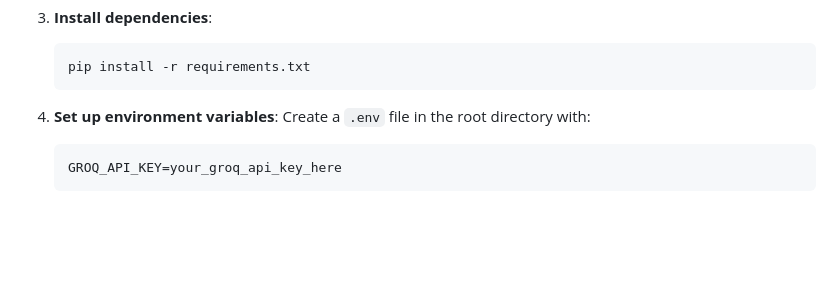
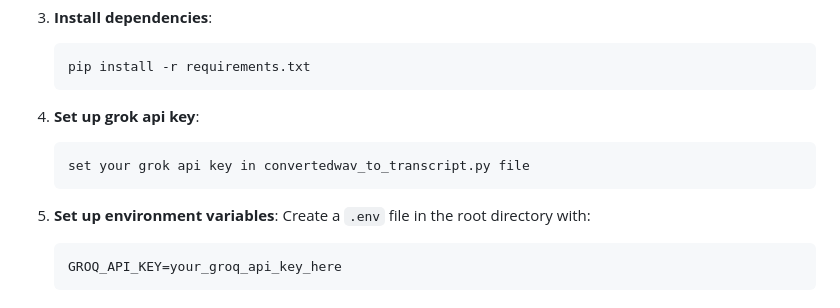
Before and after one commit to cyberytti/Video2Transcript, a Markdown page: README.md, the part around the change. Drawn GitHub-style; blank space fills up the shorter version.

````diff
--- a/README.md
+++ b/README.md
@@ -41,7 +41,12 @@ Before you begin, ensure you have:
    pip install -r requirements.txt
    ```
 
-4. **Set up environment variables**:
+4. **Set up grok api key**:
+   ```
+   set your grok api key in convertedwav_to_transcript.py file
+   ```
+
+5. **Set up environment variables**:
    Create a `.env` file in the root directory with:
    ```env
    GROQ_API_KEY=your_groq_api_key_here
````
